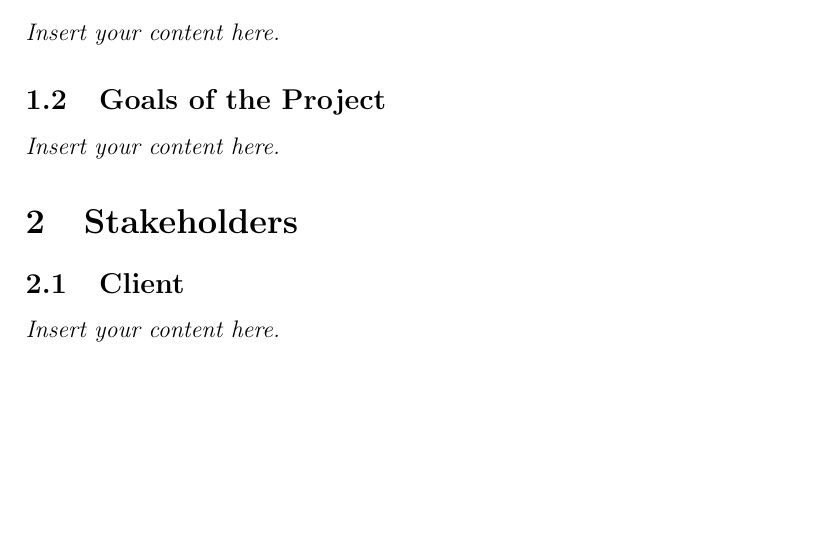
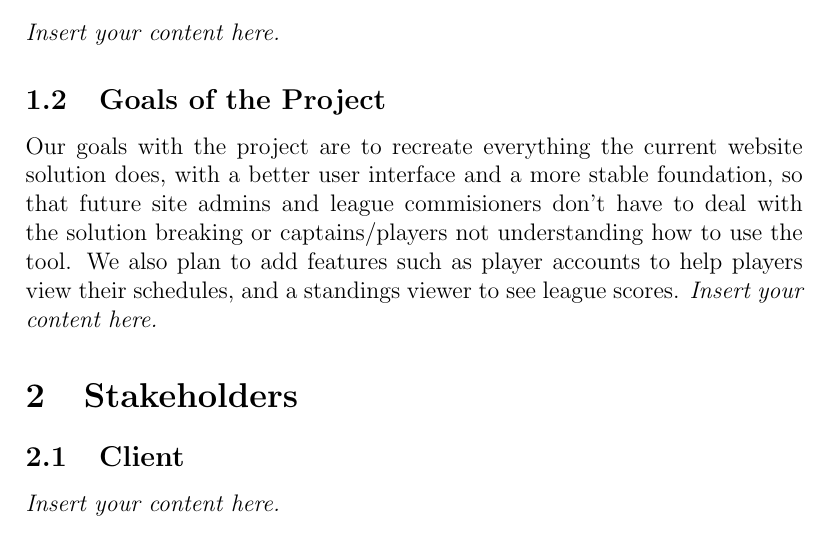
Before and after one commit to Nicholas-Fabugais-Inaba/Sandlot, a LaTeX document (docs/SRS-Volere/SRS.tex): part of page 7 of 18, cut so that both start at the same text, the shorter picture padded with empty space. Compiled offline with pdfLaTeX.

Commit message:
Wrote Goals of the Project section.

```diff
--- a/docs/SRS-Volere/SRS.tex
+++ b/docs/SRS-Volere/SRS.tex
@@ -85,6 +85,12 @@ Date 2 & 1.1 & Notes\\
 \subsection{User Business}
 \lips
 \subsection{Goals of the Project}
+Our goals with the project are to recreate everything the current website
+solution does, with a better user interface and a more stable foundation, so
+that future site admins and league commisioners don't have to deal with the
+solution breaking or captains/players not understanding how to use the tool.
+We also plan to add features such as player accounts to help players view
+their schedules, and a standings viewer to see league scores.
 \lips
 \section{Stakeholders}
 \subsection{Client}
```
